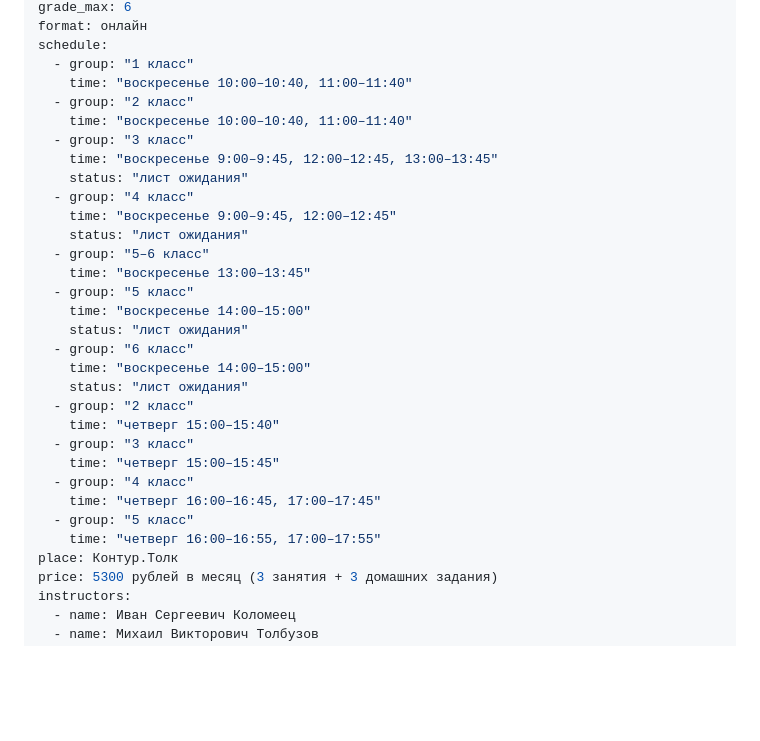
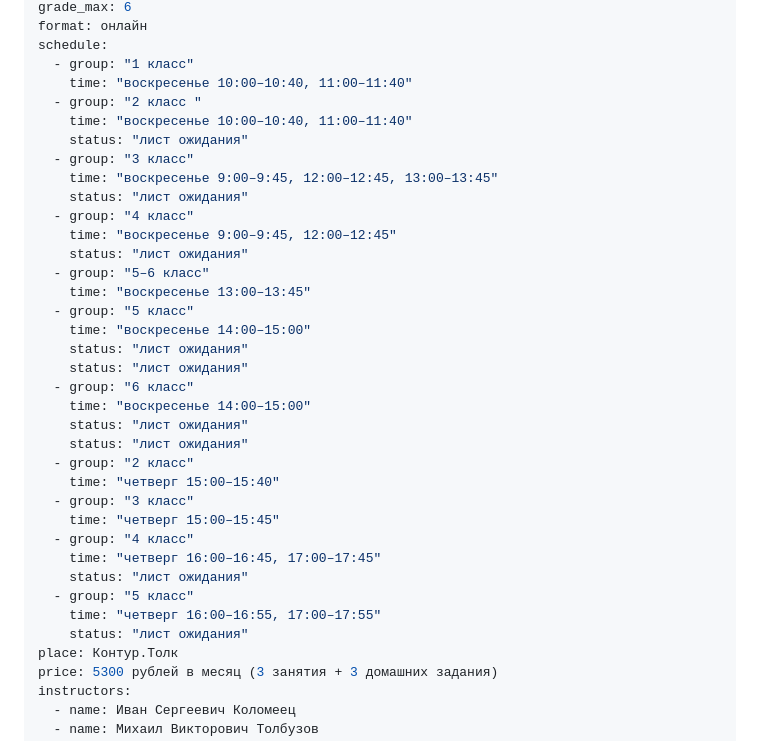
Before and after one commit to mathclubspring/mathclubspring.github.io, a Markdown page: content/programs/online-club.md, the part around the change. Rendered like a GitHub page; blank space fills up the shorter version.

```diff
--- a/content/programs/online-club.md
+++ b/content/programs/online-club.md
@@ -10,8 +10,9 @@ format: онлайн
 schedule:
   - group: "1 класс"
     time: "воскресенье 10:00–10:40, 11:00–11:40"
-  - group: "2 класс"
+  - group: "2 класс "
     time: "воскресенье 10:00–10:40, 11:00–11:40"
+    status: "лист ожидания"
   - group: "3 класс"
     time: "воскресенье 9:00–9:45, 12:00–12:45, 13:00–13:45"
     status: "лист ожидания"
@@ -23,8 +24,10 @@ schedule:
   - group: "5 класс"
     time: "воскресенье 14:00–15:00"
     status: "лист ожидания"
+    status: "лист ожидания"
   - group: "6 класс"
     time: "воскресенье 14:00–15:00"
+    status: "лист ожидания"
     status: "лист ожидания"
   - group: "2 класс"
     time: "четверг 15:00–15:40"
@@ -32,8 +35,10 @@ schedule:
     time: "четверг 15:00–15:45"
   - group: "4 класс"
     time: "четверг 16:00–16:45, 17:00–17:45"
+    status: "лист ожидания"
   - group: "5 класс"
     time: "четверг 16:00–16:55, 17:00–17:55"
+    status: "лист ожидания"
 place: Контур.Толк
 price: 5300 рублей в месяц (3 занятия + 3 домашних задания)
 instructors:
```
Also changed, not shown: content/programs/offline-university.md (+7 -7 lines).
